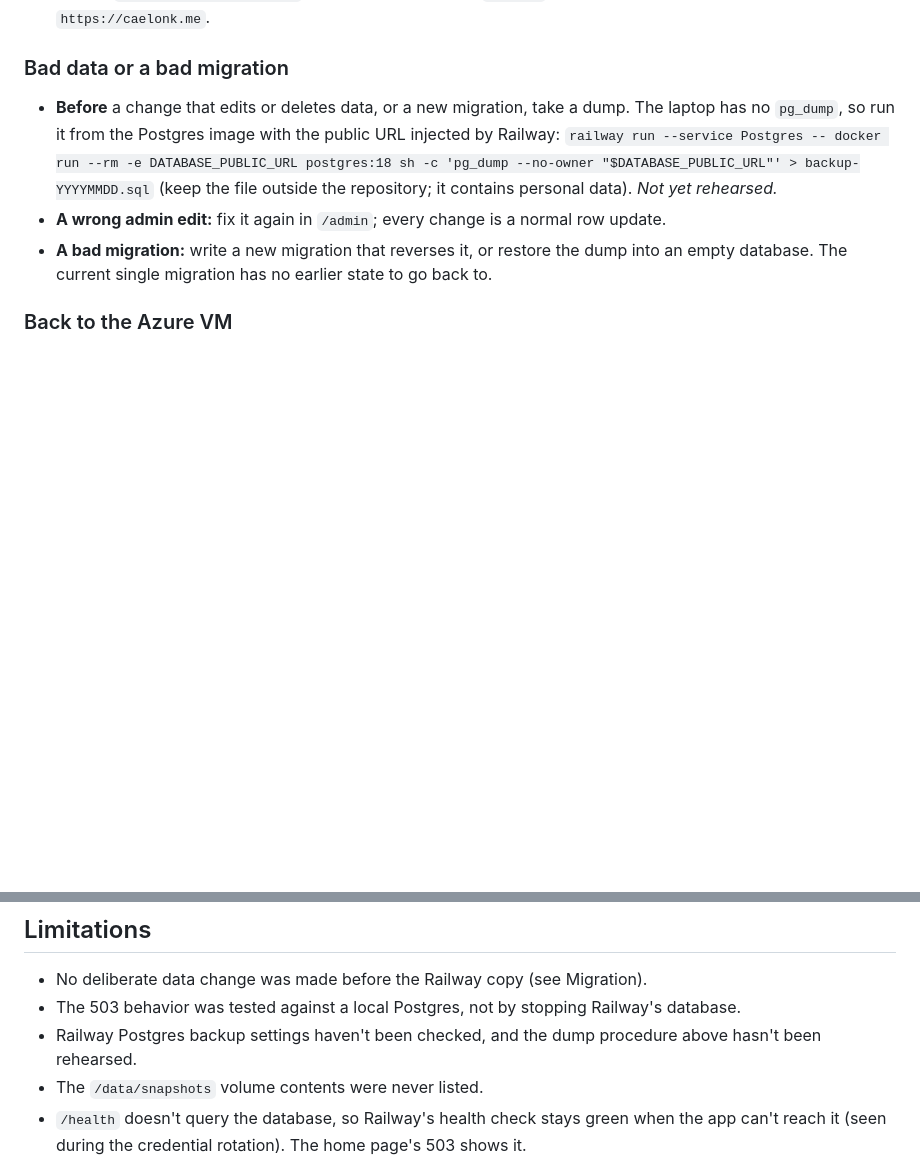
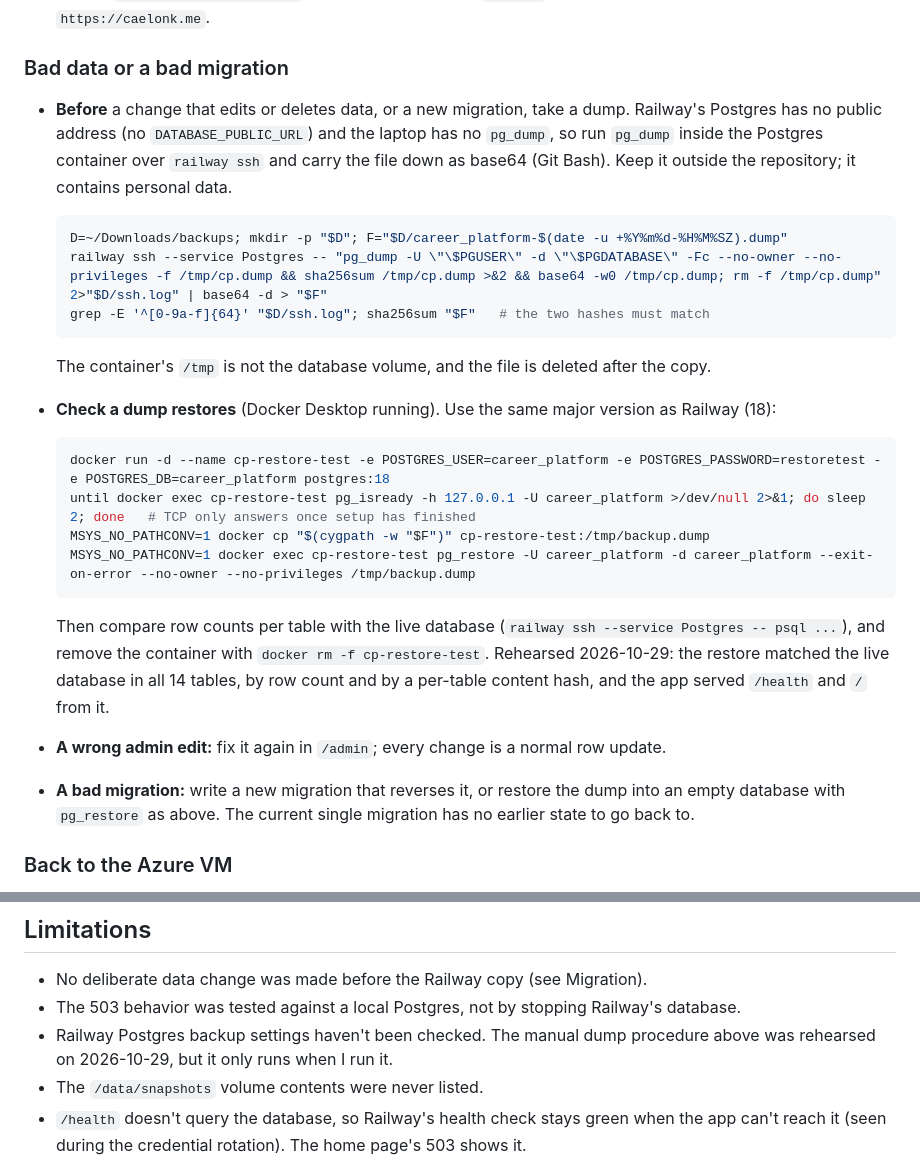
Before and after one commit to caelonk/career-platform, a Markdown page: README.md, 2 parts joined by grey strips. Rendered like a GitHub page; blank space fills up the shorter version.

Commit message:
docs: replace README backup steps with the rehearsed railway ssh method
Railway's Postgres no longer has a public address, so the old
DATABASE_PUBLIC_URL + docker pg_dump command could not work. Dump inside
the Postgres container over `railway ssh`, carry it down as base64, and
compare checksums. Add restore-test steps into a throwaway postgres:18
container (with a wait for the server to be ready) and record the
2026-10-29 rehearsal. Both procedures were run as written before commit.

Co-Authored-By: Claude Opus 5.5 <noreply@anthropic.com>

````diff
--- a/README.md
+++ b/README.md
@@ -175,14 +175,37 @@ checkbox (PR #9), both deployed on 2026-10-24.
 
 ### Bad data or a bad migration
 
-- **Before** a change that edits or deletes data, or a new migration, take a dump. The
-  laptop has no `pg_dump`, so run it from the Postgres image with the public URL injected
-  by Railway:
-  `railway run --service Postgres -- docker run --rm -e DATABASE_PUBLIC_URL postgres:18 sh -c 'pg_dump --no-owner "$DATABASE_PUBLIC_URL"' > backup-YYYYMMDD.sql`
-  (keep the file outside the repository; it contains personal data). *Not yet rehearsed.*
+- **Before** a change that edits or deletes data, or a new migration, take a dump.
+  Railway's Postgres has no public address (no `DATABASE_PUBLIC_URL`) and the laptop has
+  no `pg_dump`, so run `pg_dump` inside the Postgres container over `railway ssh` and
+  carry the file down as base64 (Git Bash). Keep it outside the repository; it contains
+  personal data.
+
+  ```bash
+  D=~/Downloads/backups; mkdir -p "$D"; F="$D/career_platform-$(date -u +%Y%m%d-%H%M%SZ).dump"
+  railway ssh --service Postgres -- "pg_dump -U \"\$PGUSER\" -d \"\$PGDATABASE\" -Fc --no-owner --no-privileges -f /tmp/cp.dump && sha256sum /tmp/cp.dump >&2 && base64 -w0 /tmp/cp.dump; rm -f /tmp/cp.dump" 2>"$D/ssh.log" | base64 -d > "$F"
+  grep -E '^[0-9a-f]{64}' "$D/ssh.log"; sha256sum "$F"   # the two hashes must match
+  ```
+
+  The container's `/tmp` is not the database volume, and the file is deleted after the copy.
+- **Check a dump restores** (Docker Desktop running). Use the same major version as
+  Railway (18):
+
+  ```bash
+  docker run -d --name cp-restore-test -e POSTGRES_USER=career_platform -e POSTGRES_PASSWORD=restoretest -e POSTGRES_DB=career_platform postgres:18
+  until docker exec cp-restore-test pg_isready -h 127.0.0.1 -U career_platform >/dev/null 2>&1; do sleep 2; done   # TCP only answers once setup has finished
+  MSYS_NO_PATHCONV=1 docker cp "$(cygpath -w "$F")" cp-restore-test:/tmp/backup.dump
+  MSYS_NO_PATHCONV=1 docker exec cp-restore-test pg_restore -U career_platform -d career_platform --exit-on-error --no-owner --no-privileges /tmp/backup.dump
+  ```
+
+  Then compare row counts per table with the live database (`railway ssh --service
+  Postgres -- psql ...`), and remove the container with `docker rm -f cp-restore-test`.
+  Rehearsed 2026-10-29: the restore matched the live database in all 14 tables, by row
+  count and by a per-table content hash, and the app served `/health` and `/` from it.
 - **A wrong admin edit:** fix it again in `/admin`; every change is a normal row update.
 - **A bad migration:** write a new migration that reverses it, or restore the dump into
-  an empty database. The current single migration has no earlier state to go back to.
+  an empty database with `pg_restore` as above. The current single migration has no
+  earlier state to go back to.
 
 ### Back to the Azure VM
 
@@ -275,8 +298,8 @@ VM's certificate expires 2027-01-04 and will only renew once DNS points back at
 - No deliberate data change was made before the Railway copy (see Migration).
 - The 503 behavior was tested against a local Postgres, not by stopping Railway's
   database.
-- Railway Postgres backup settings haven't been checked, and the dump procedure above
-  hasn't been rehearsed.
+- Railway Postgres backup settings haven't been checked. The manual dump procedure above
+  was rehearsed on 2026-10-29, but it only runs when I run it.
 - The `/data/snapshots` volume contents were never listed.
 - `/health` doesn't query the database, so Railway's health check stays green when the
   app can't reach it (seen during the credential rotation). The home page's 503 shows it.
````
